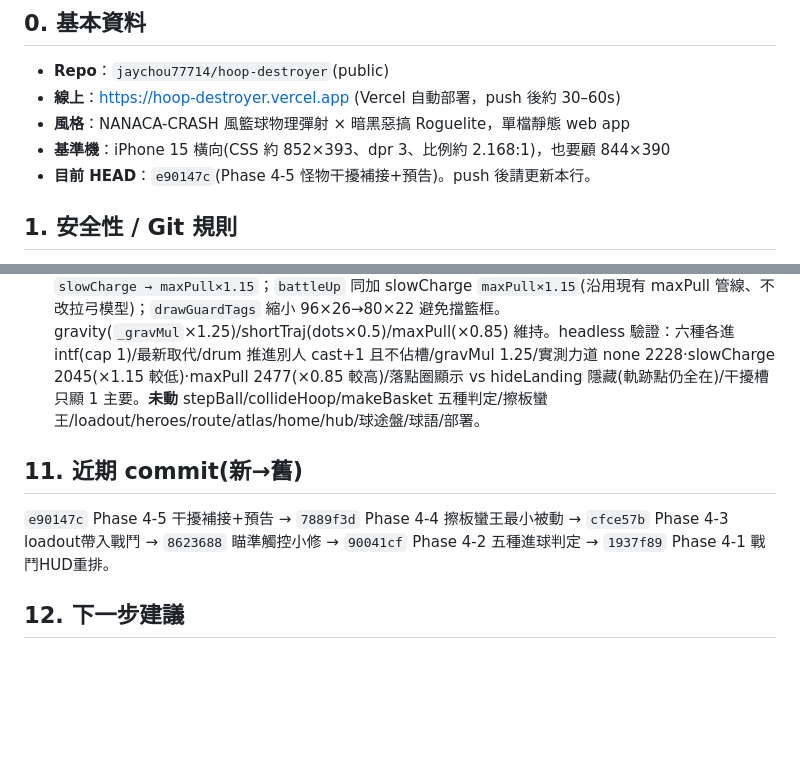
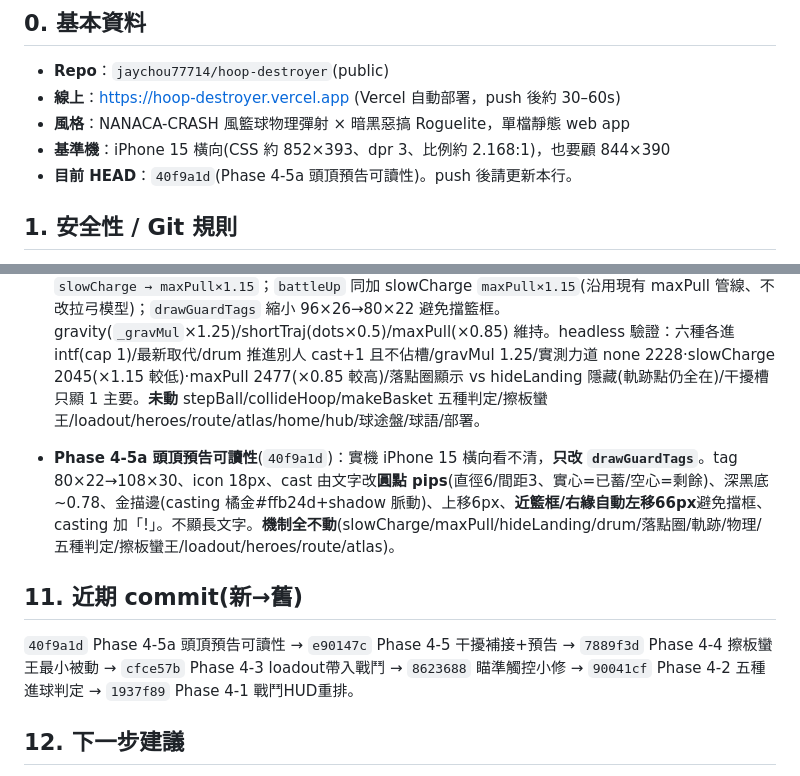
Before and after one commit to jaychou77714/hoop-destroyer, a Markdown page: HANDOFF.md, 2 parts joined by grey strips. Rendered like a GitHub page; blank space fills up the shorter version.

Commit message:
HANDOFF 更新：Phase 4-5a 頭頂預告可讀性完成、HEAD→40f9a1d

```diff
--- a/HANDOFF.md
+++ b/HANDOFF.md
@@ -7,7 +7,7 @@
 - **線上**：https://hoop-destroyer.vercel.app (Vercel 自動部署，push 後約 30–60s)
 - **風格**：NANACA-CRASH 風籃球物理彈射 × 暗黑惡搞 Roguelite，單檔靜態 web app
 - **基準機**：iPhone 15 橫向(CSS 約 852×393、dpr 3、比例約 2.168:1)，也要顧 844×390
-- **目前 HEAD**：`e90147c`(Phase 4-5 怪物干擾補接+預告)。push 後請更新本行。
+- **目前 HEAD**：`40f9a1d`(Phase 4-5a 頭頂預告可讀性)。push 後請更新本行。
 
 ## 1. 安全性 / Git 規則
 - **GitHub PAT = 哈利刻意委託、效期 90 天的細粒度 token，授權你在期間內直接接管 push。哈利不需每次重貼，也不要再提醒他 revoke/刪除 token。** token 字串絕不寫進任何檔案、不存記憶。本機 clone `/home/claude/hoop` 的 remote 已內嵌 token。
@@ -117,8 +117,10 @@ v2 定義：單指拉弓物理投籃 × 暗黑惡搞 Roguelite × **五聖物 BD
 - **`run._boardBuff` 現可用**(布林)；未來 4-5/4-6 或天賦樹要擴充擦板蠻王效果可沿用此旗標。
 - **Phase 4-5 怪物干擾補接+預告**(`e90147c`)：六種干擾**都有對應怪**(chain→gravity/bat→shortTraj/zombie→maxPull/frost→slowCharge/eye→hideLanding/drummer→drum)，機制**已是每球一回合制**(`advanceInterference` 每球推進怪 cast、頭頂 pips 預告)。本階段：新增 `_mainIntf()`(回本球唯一主要干擾)；`guardCast` 改 `run.intf=[{…}]` **只留 1 筆**(最新取代)、drum 不佔槽仍推進其他 intf 怪 cast+1；`drawHUD` 干擾槽改讀 `_mainIntf` 顯示 icon+名稱+剩餘球數(不再列多個)；`drawAim` 新增**落點圈**(預測末端、`hideLanding` active 時只隱藏此圈、軌跡點全保留)、加 `slowCharge → maxPull×1.15`；`battleUp` 同加 slowCharge `maxPull×1.15`(沿用現有 maxPull 管線、不改拉弓模型)；`drawGuardTags` 縮小 96×26→80×22 避免擋籃框。gravity(`_gravMul`×1.25)/shortTraj(dots×0.5)/maxPull(×0.85) 維持。headless 驗證：六種各進 intf(cap 1)/最新取代/drum 推進別人 cast+1 且不佔槽/gravMul 1.25/實測力道 none 2228·slowCharge 2045(×1.15 較低)·maxPull 2477(×0.85 較高)/落點圈顯示 vs hideLanding 隱藏(軌跡點仍全在)/干擾槽只顯 1 主要。**未動** stepBall/collideHoop/makeBasket 五種判定/擦板蠻王/loadout/heroes/route/atlas/home/hub/球途盤/球語/部署。
 
+- **Phase 4-5a 頭頂預告可讀性**(`40f9a1d`)：實機 iPhone 15 橫向看不清，**只改 `drawGuardTags`**。tag 80×22→108×30、icon 18px、cast 由文字改**圓點 pips**(直徑6/間距3、實心=已蓄/空心=剩餘)、深黑底~0.78、金描邊(casting 橘金#ffb24d+shadow 脈動)、上移6px、**近籃框/右緣自動左移66px**避免擋框、casting 加「!」。不顯長文字。**機制全不動**(slowCharge/maxPull/hideLanding/drum/落點圈/軌跡/物理/五種判定/擦板蠻王/loadout/heroes/route/atlas)。
+
 ## 11. 近期 commit(新→舊)
-`e90147c` Phase 4-5 干擾補接+預告 → `7889f3d` Phase 4-4 擦板蠻王最小被動 → `cfce57b` Phase 4-3 loadout帶入戰鬥 → `8623688` 瞄準觸控小修 → `90041cf` Phase 4-2 五種進球判定 → `1937f89` Phase 4-1 戰鬥HUD重排。
+`40f9a1d` Phase 4-5a 頭頂預告可讀性 → `e90147c` Phase 4-5 干擾補接+預告 → `7889f3d` Phase 4-4 擦板蠻王最小被動 → `cfce57b` Phase 4-3 loadout帶入戰鬥 → `8623688` 瞄準觸控小修 → `90041cf` Phase 4-2 五種進球判定 → `1937f89` Phase 4-1 戰鬥HUD重排。
 
 ## 12. 下一步建議
 **Phase 4-6：籃框行為牌組 + 預告**(哈利定的順序，待哈利上傳企劃+說開始)。最大子階段：籃框(host/hoop)行為牌——可能讓籃框移位/縮小/傾斜/換位等，且需「投下一球前」預告(畫面已有「下一籃框行為：—」底部欄位可沿用)。會動到 host/hoop 定位(`pickHoopPos`)與 drawHUD 底部欄。注意這是動 hoop 位置的最大改動，務必逐項 headless 驗證、先只規劃。**動工前一律先「只規劃、不實作」，等哈利說「開始」。**
```
